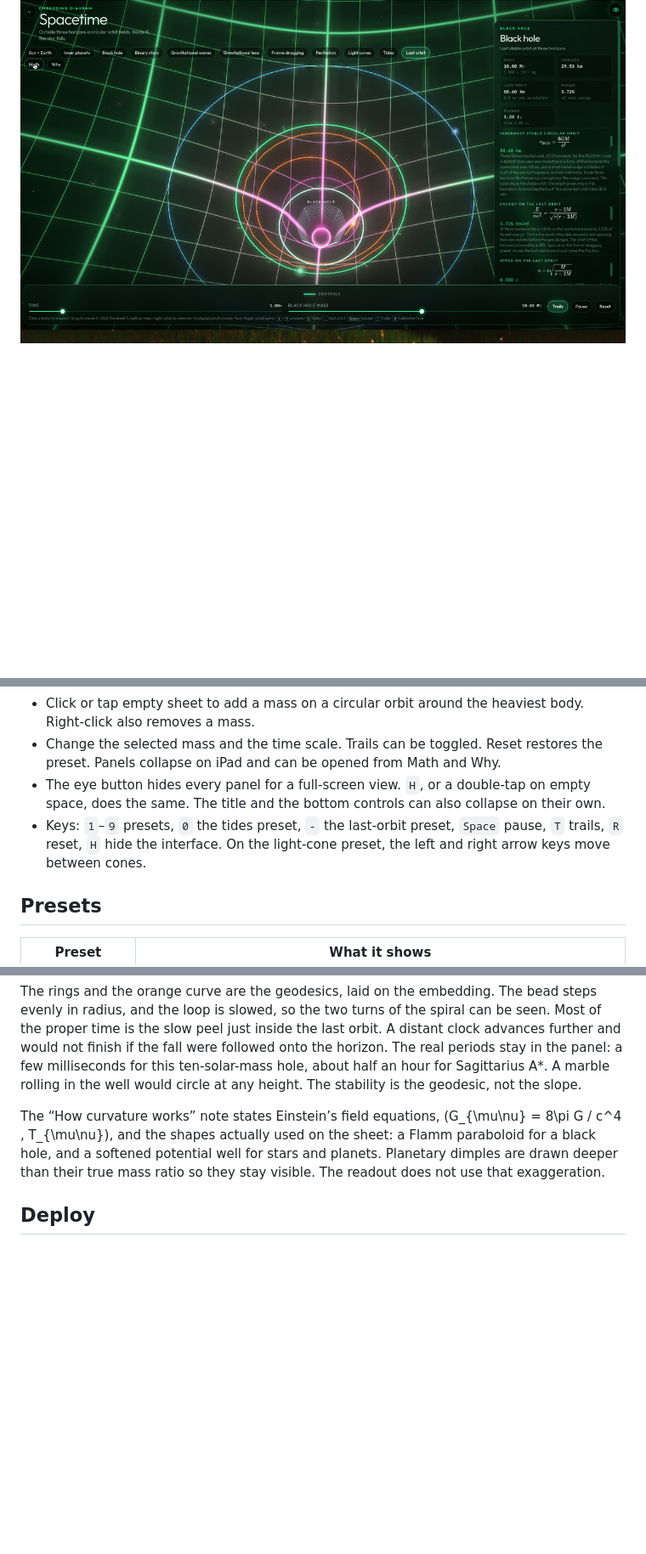
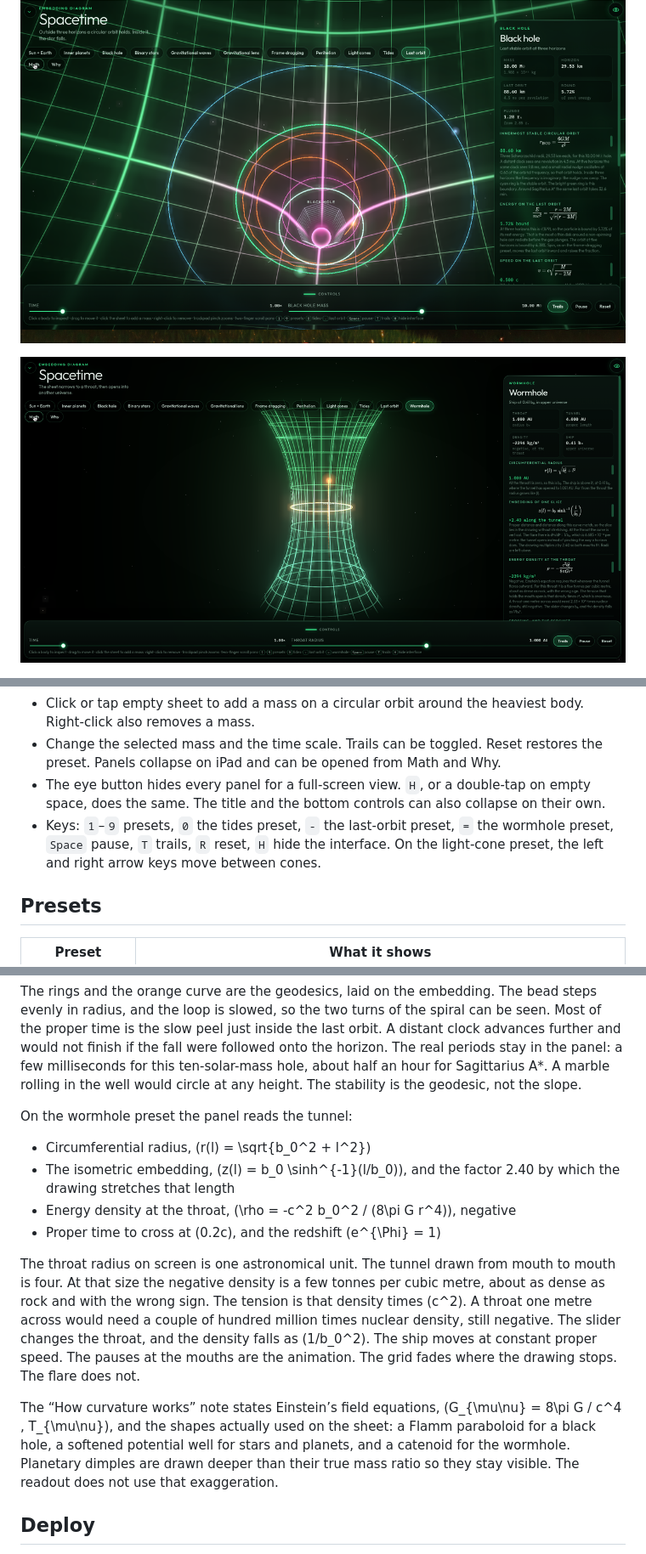
Before and after one commit to russellambriz/spacetime-curvature-3d, a Markdown page: README.md, 3 parts joined by grey strips. Shown at 85% size. Drawn GitHub-style; pictures changed too: media/wormhole.png (added); blank space fills up the shorter version.

```diff
--- a/README.md
+++ b/README.md
@@ -31,6 +33,8 @@ The last-orbit preset draws the innermost stable circular orbit of that same kin
 ![A ring falling into a ten-solar-mass hole. Orange arms have stretched, green arms have squeezed, and the math panel reads the tide across 2 m](media/tides.png)
 
 ![The last stable orbit. A cyan ring holds at five horizons, the bright green ring is the ISCO at three, and an orange geodesic falls inside it](media/isco.png)
+
+![A wormhole. The neon grid narrows to an amber throat and opens into a second universe, and a ship crosses](media/wormhole.png)
 
 ![Two neutron stars on the sheet, with the outgoing gravitational-wave ripple and the live wave math](media/waves.png)
 
@@ -61,7 +65,7 @@ Open the URL Vite prints. `npm run build` writes a static site to `dist/`.
 - Click or tap empty sheet to add a mass on a circular orbit around the heaviest body. Right-click also removes a mass.
 - Change the selected mass and the time scale. Trails can be toggled. Reset restores the preset. Panels collapse on iPad and can be opened from Math and Why.
 - The eye button hides every panel for a full-screen view. `H`, or a double-tap on empty space, does the same. The title and the bottom controls can also collapse on their own.
-- Keys: `1`–`9` presets, `0` the tides preset, `-` the last-orbit preset, `Space` pause, `T` trails, `R` reset, `H` hide the interface. On the light-cone preset, the left and right arrow keys move between cones.
+- Keys: `1`–`9` presets, `0` the tides preset, `-` the last-orbit preset, `=` the wormhole preset, `Space` pause, `T` trails, `R` reset, `H` hide the interface. On the light-cone preset, the left and right arrow keys move between cones.
 
 ## Presets
 
@@ -152,7 +157,16 @@ On the last-orbit preset the panel reads the circular geodesics of a Schwarzschi
 
 The rings and the orange curve are the geodesics, laid on the embedding. The bead steps evenly in radius, and the loop is slowed, so the two turns of the spiral can be seen. Most of the proper time is the slow peel just inside the last orbit. A distant clock advances further and would not finish if the fall were followed onto the horizon. The real periods stay in the panel: a few milliseconds for this ten-solar-mass hole, about half an hour for Sagittarius A*. A marble rolling in the well would circle at any height. The stability is the geodesic, not the slope.
 
-The “How curvature works” note states Einstein’s field equations, \(G_{\mu\nu} = 8\pi G / c^4 \, T_{\mu\nu}\), and the shapes actually used on the sheet: a Flamm paraboloid for a black hole, and a softened potential well for stars and planets. Planetary dimples are drawn deeper than their true mass ratio so they stay visible. The readout does not use that exaggeration.
+On the wormhole preset the panel reads the tunnel:
+
+- Circumferential radius, \(r(l) = \sqrt{b_0^2 + l^2}\)
+- The isometric embedding, \(z(l) = b_0 \sinh^{-1}(l/b_0)\), and the factor 2.40 by which the drawing stretches that length
+- Energy density at the throat, \(\rho = -c^2 b_0^2 / (8\pi G r^4)\), negative
+- Proper time to cross at \(0.2c\), and the redshift \(e^{\Phi} = 1\)
+
+The throat radius on screen is one astronomical unit. The tunnel drawn from mouth to mouth is four. At that size the negative density is a few tonnes per cubic metre, about as dense as rock and with the wrong sign. The tension is that density times \(c^2\). A throat one metre across would need a couple of hundred million times nuclear density, still negative. The slider changes the throat, and the density falls as \(1/b_0^2\). The ship moves at constant proper speed. The pauses at the mouths are the animation. The grid fades where the drawing stops. The flare does not.
+
+The “How curvature works” note states Einstein’s field equations, \(G_{\mu\nu} = 8\pi G / c^4 \, T_{\mu\nu}\), and the shapes actually used on the sheet: a Flamm paraboloid for a black hole, a softened potential well for stars and planets, and a catenoid for the wormhole. Planetary dimples are drawn deeper than their true mass ratio so they stay visible. The readout does not use that exaggeration.
 
 ## Deploy
 
```
Also changed, not shown: other parts of README.md (+3 -0 lines), 9 other files.
